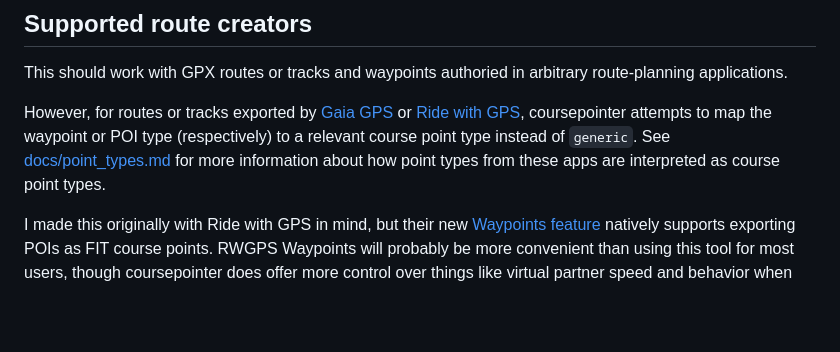
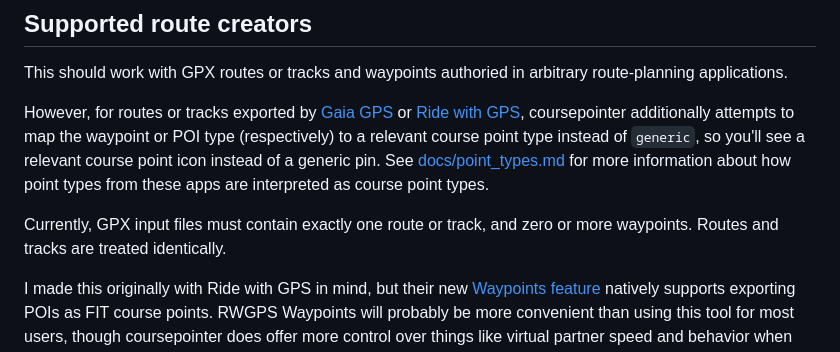
Before and after one commit to mshroyer/coursepointer, a Markdown page: README.md, the part around the change. Rendered like a GitHub page; blank space fills up the shorter version.

Commit message:
[README] Note route/track requirements

```diff
--- a/README.md
+++ b/README.md
@@ -114,11 +114,15 @@ This should work with GPX routes or tracks and waypoints authoried in
 arbitrary route-planning applications.
 
 However, for routes or tracks exported by [Gaia GPS](https://gaiagps.com/) or
-[Ride with GPS](https://ridewithgps.com/), coursepointer attempts to map the
-waypoint or POI type (respectively) to a relevant course point type instead of
-`generic`.  See [docs/point_types.md](docs/point_types.md) for more
+[Ride with GPS](https://ridewithgps.com/), coursepointer additionally attempts
+to map the waypoint or POI type (respectively) to a relevant course point type
+instead of `generic`, so you'll see a relevant course point icon instead of a
+generic pin.  See [docs/point_types.md](docs/point_types.md) for more
 information about how point types from these apps are interpreted as course
 point types.
+
+Currently, GPX input files must contain exactly one route or track, and zero
+or more waypoints.  Routes and tracks are treated identically.
 
 I made this originally with Ride with GPS in mind, but their new [Waypoints
 feature](https://support.ridewithgps.com/hc/en-us/articles/36795897776411-Waypoints)
```
